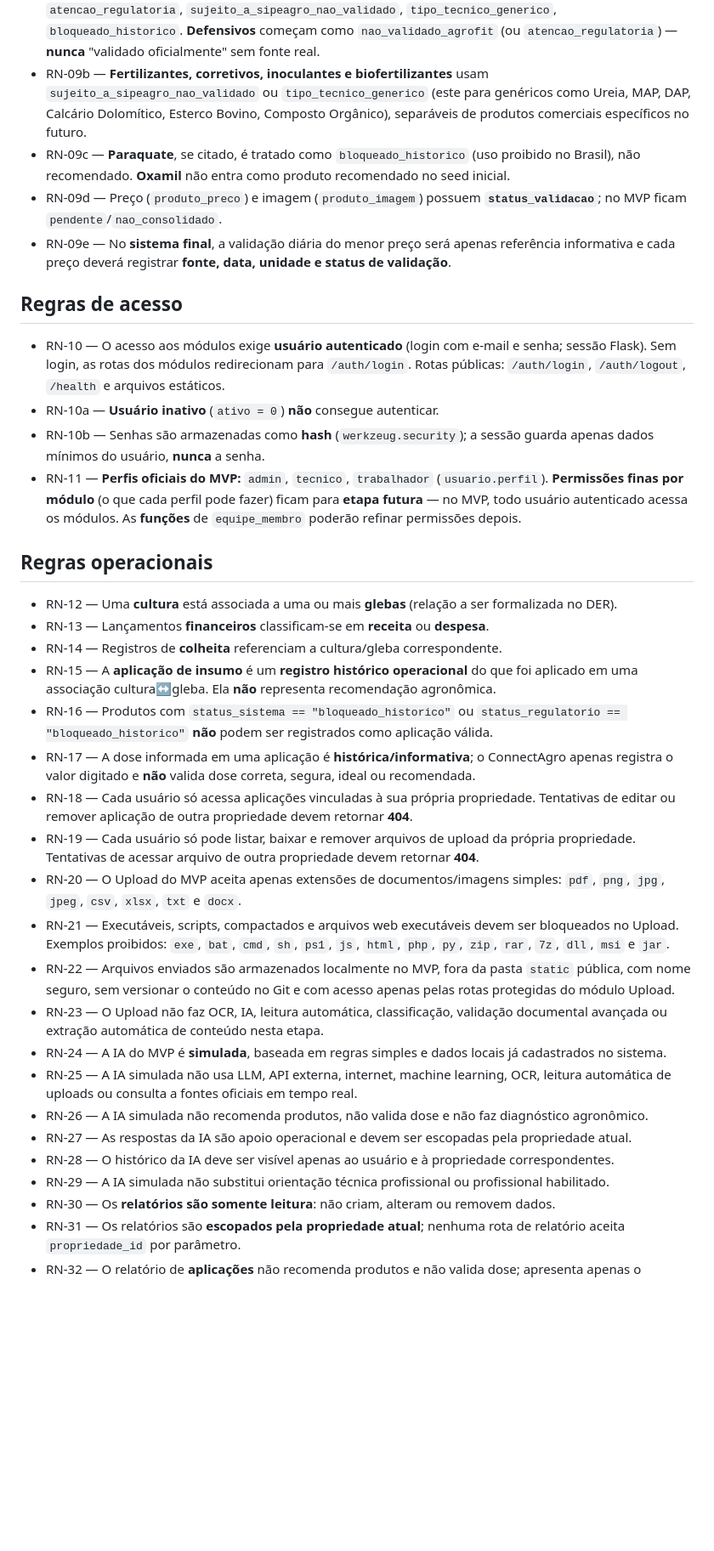
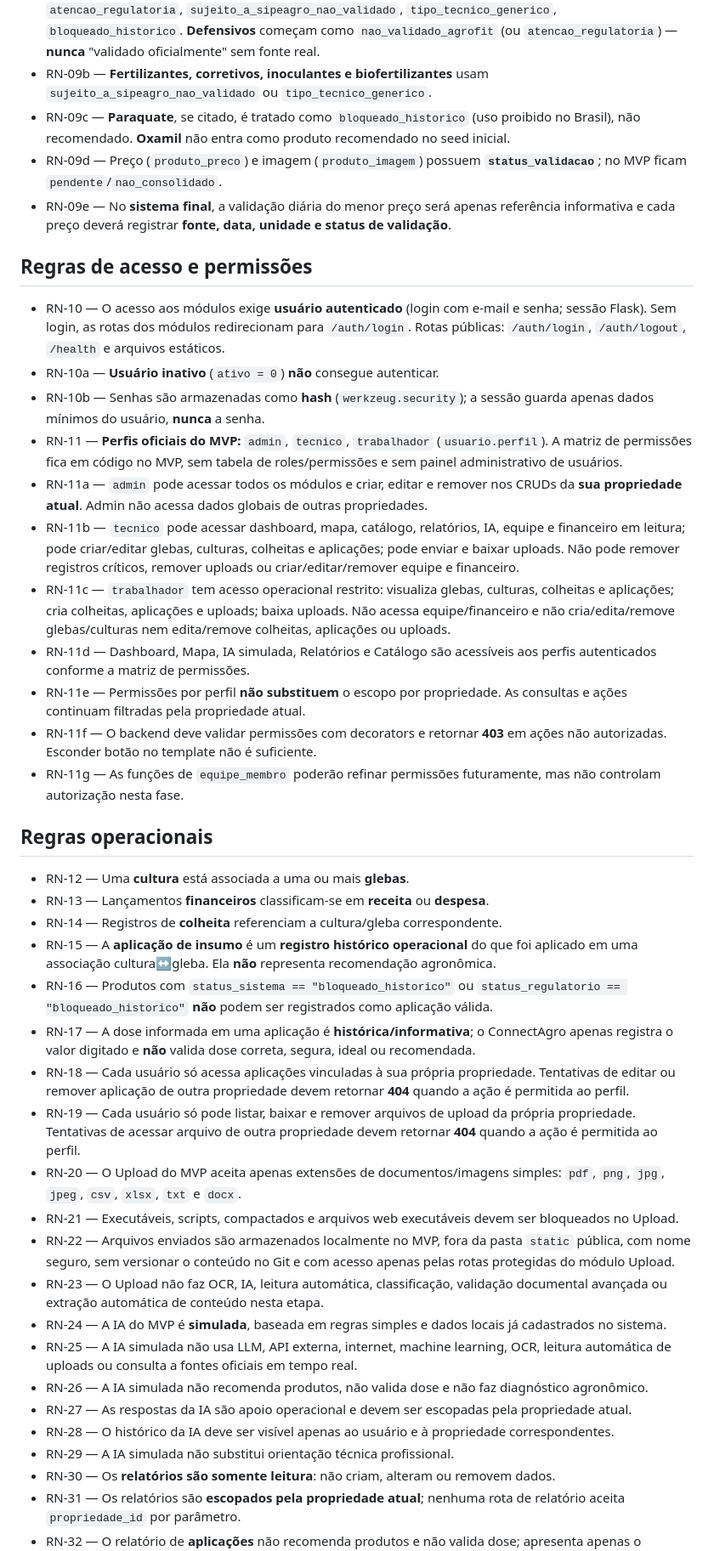
Before and after one commit to Helio965/Connectagro, a Markdown page: docs/03-regras-de-negocio.md, the part around the change. Shown at 85% size. GitHub-like rendering; blank space fills up the shorter version.

Commit message:
Document profile permission business rules

```diff
--- a/docs/03-regras-de-negocio.md
+++ b/docs/03-regras-de-negocio.md
@@ -37,9 +37,7 @@
   `bloqueado_historico`. **Defensivos** começam como `nao_validado_agrofit` (ou
   `atencao_regulatoria`) — **nunca** "validado oficialmente" sem fonte real.
 - RN-09b — **Fertilizantes, corretivos, inoculantes e biofertilizantes** usam
-  `sujeito_a_sipeagro_nao_validado` ou `tipo_tecnico_generico` (este para
-  genéricos como Ureia, MAP, DAP, Calcário Dolomítico, Esterco Bovino, Composto
-  Orgânico), separáveis de produtos comerciais específicos no futuro.
+  `sujeito_a_sipeagro_nao_validado` ou `tipo_tecnico_generico`.
 - RN-09c — **Paraquate**, se citado, é tratado como `bloqueado_historico` (uso
   proibido no Brasil), não recomendado. **Oxamil** não entra como produto
   recomendado no seed inicial.
@@ -49,7 +47,7 @@
   referência informativa e cada preço deverá registrar **fonte, data, unidade e
   status de validação**.
 
-## Regras de acesso
+## Regras de acesso e permissões
 
 - RN-10 — O acesso aos módulos exige **usuário autenticado** (login com e-mail e
   senha; sessão Flask). Sem login, as rotas dos módulos redirecionam para
@@ -59,14 +57,31 @@
 - RN-10b — Senhas são armazenadas como **hash** (`werkzeug.security`); a sessão
   guarda apenas dados mínimos do usuário, **nunca** a senha.
 - RN-11 — **Perfis oficiais do MVP:** `admin`, `tecnico`, `trabalhador`
-  (`usuario.perfil`). **Permissões finas por módulo** (o que cada perfil pode
-  fazer) ficam para **etapa futura** — no MVP, todo usuário autenticado acessa os
-  módulos. As **funções** de `equipe_membro` poderão refinar permissões depois.
+  (`usuario.perfil`). A matriz de permissões fica em código no MVP, sem tabela de
+  roles/permissões e sem painel administrativo de usuários.
+- RN-11a — `admin` pode acessar todos os módulos e criar, editar e remover nos
+  CRUDs da **sua propriedade atual**. Admin não acessa dados globais de outras
+  propriedades.
+- RN-11b — `tecnico` pode acessar dashboard, mapa, catálogo, relatórios, IA,
+  equipe e financeiro em leitura; pode criar/editar glebas, culturas, colheitas e
+  aplicações; pode enviar e baixar uploads. Não pode remover registros críticos,
+  remover uploads ou criar/editar/remover equipe e financeiro.
+- RN-11c — `trabalhador` tem acesso operacional restrito: visualiza glebas,
+  culturas, colheitas e aplicações; cria colheitas, aplicações e uploads; baixa
+  uploads. Não acessa equipe/financeiro e não cria/edita/remove glebas/culturas
+  nem edita/remove colheitas, aplicações ou uploads.
+- RN-11d — Dashboard, Mapa, IA simulada, Relatórios e Catálogo são acessíveis aos
+  perfis autenticados conforme a matriz de permissões.
+- RN-11e — Permissões por perfil **não substituem** o escopo por propriedade. As
+  consultas e ações continuam filtradas pela propriedade atual.
+- RN-11f — O backend deve validar permissões com decorators e retornar **403** em
+  ações não autorizadas. Esconder botão no template não é suficiente.
+- RN-11g — As funções de `equipe_membro` poderão refinar permissões futuramente,
+  mas não controlam autorização nesta fase.
 
 ## Regras operacionais
 
-- RN-12 — Uma **cultura** está associada a uma ou mais **glebas** (relação a ser
-  formalizada no DER).
+- RN-12 — Uma **cultura** está associada a uma ou mais **glebas**.
 - RN-13 — Lançamentos **financeiros** classificam-se em **receita** ou
   **despesa**.
 - RN-14 — Registros de **colheita** referenciam a cultura/gleba correspondente.
@@ -81,15 +96,14 @@
   segura, ideal ou recomendada.
 - RN-18 — Cada usuário só acessa aplicações vinculadas à sua própria
   propriedade. Tentativas de editar ou remover aplicação de outra propriedade
-  devem retornar **404**.
+  devem retornar **404** quando a ação é permitida ao perfil.
 - RN-19 — Cada usuário só pode listar, baixar e remover arquivos de upload da
   própria propriedade. Tentativas de acessar arquivo de outra propriedade devem
-  retornar **404**.
+  retornar **404** quando a ação é permitida ao perfil.
 - RN-20 — O Upload do MVP aceita apenas extensões de documentos/imagens simples:
   `pdf`, `png`, `jpg`, `jpeg`, `csv`, `xlsx`, `txt` e `docx`.
 - RN-21 — Executáveis, scripts, compactados e arquivos web executáveis devem ser
-  bloqueados no Upload. Exemplos proibidos: `exe`, `bat`, `cmd`, `sh`, `ps1`,
-  `js`, `html`, `php`, `py`, `zip`, `rar`, `7z`, `dll`, `msi` e `jar`.
+  bloqueados no Upload.
 - RN-22 — Arquivos enviados são armazenados localmente no MVP, fora da pasta
   `static` pública, com nome seguro, sem versionar o conteúdo no Git e com acesso
   apenas pelas rotas protegidas do módulo Upload.
@@ -105,8 +119,7 @@
   propriedade atual.
 - RN-28 — O histórico da IA deve ser visível apenas ao usuário e à propriedade
   correspondentes.
-- RN-29 — A IA simulada não substitui orientação técnica profissional ou
-  profissional habilitado.
+- RN-29 — A IA simulada não substitui orientação técnica profissional.
 - RN-30 — Os **relatórios são somente leitura**: não criam, alteram ou removem
   dados.
 - RN-31 — Os relatórios são **escopados pela propriedade atual**; nenhuma rota de
```
